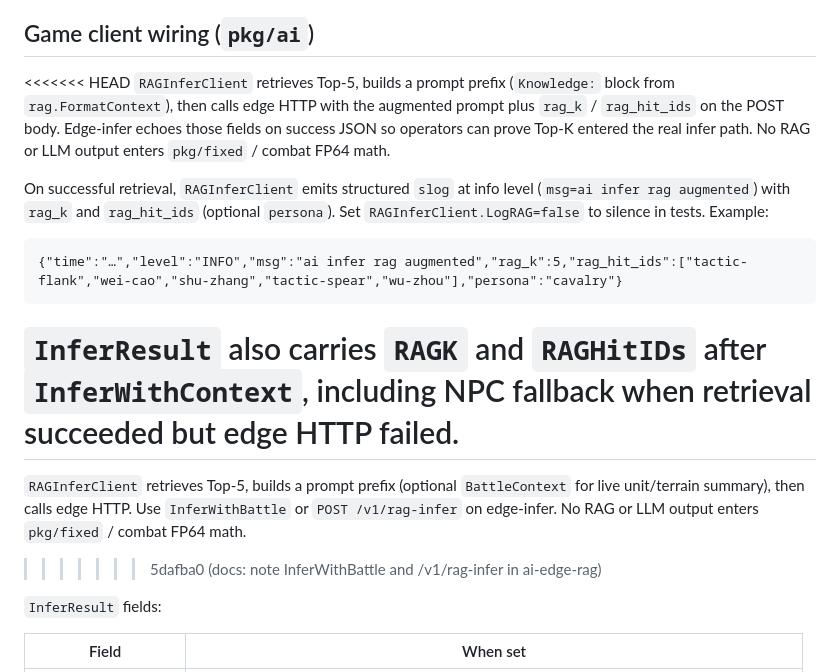
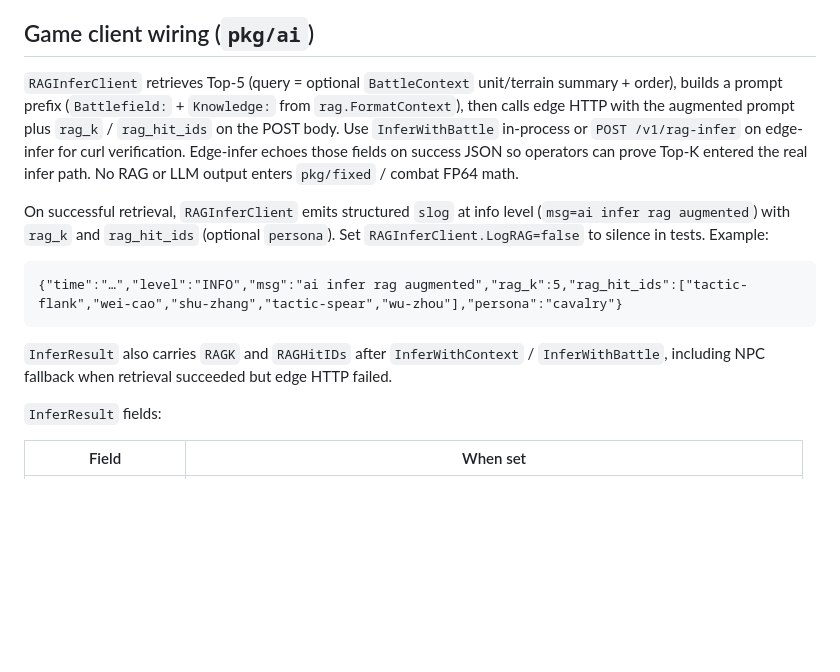
Before and after one commit to iiooiioo888/qianjunpo-reborn, a Markdown page: docs/ai-edge-rag.md, the part around the change. GitHub-like rendering; blank space fills up the shorter version.

Commit message:
fix(docs): remove rebase conflict markers in ai-edge-rag.md
Co-authored-by: iiooiioo888 <iiooiioo888@users.noreply.github.com>

````diff
--- a/docs/ai-edge-rag.md
+++ b/docs/ai-edge-rag.md
@@ -119,8 +119,7 @@ When `backend=ollama` and Ollama is down, `/health` returns HTTP 200 with `statu
 
 ## Game client wiring (`pkg/ai`)
 
-<<<<<<< HEAD
-`RAGInferClient` retrieves Top-5, builds a prompt prefix (`Knowledge:` block from `rag.FormatContext`), then calls edge HTTP with the augmented prompt plus `rag_k` / `rag_hit_ids` on the POST body. Edge-infer echoes those fields on success JSON so operators can prove Top-K entered the real infer path. No RAG or LLM output enters `pkg/fixed` / combat FP64 math.
+`RAGInferClient` retrieves Top-5 (query = optional `BattleContext` unit/terrain summary + order), builds a prompt prefix (`Battlefield:` + `Knowledge:` from `rag.FormatContext`), then calls edge HTTP with the augmented prompt plus `rag_k` / `rag_hit_ids` on the POST body. Use `InferWithBattle` in-process or `POST /v1/rag-infer` on edge-infer for curl verification. Edge-infer echoes those fields on success JSON so operators can prove Top-K entered the real infer path. No RAG or LLM output enters `pkg/fixed` / combat FP64 math.
 
 On successful retrieval, `RAGInferClient` emits structured `slog` at info level (`msg=ai infer rag augmented`) with `rag_k` and `rag_hit_ids` (optional `persona`). Set `RAGInferClient.LogRAG=false` to silence in tests. Example:
 
@@ -128,10 +127,7 @@ On successful retrieval, `RAGInferClient` emits structured `slog` at info level
 {"time":"…","level":"INFO","msg":"ai infer rag augmented","rag_k":5,"rag_hit_ids":["tactic-flank","wei-cao","shu-zhang","tactic-spear","wu-zhou"],"persona":"cavalry"}
 ```
 
-`InferResult` also carries `RAGK` and `RAGHitIDs` after `InferWithContext`, including NPC fallback when retrieval succeeded but edge HTTP failed.
-=======
-`RAGInferClient` retrieves Top-5, builds a prompt prefix (optional `BattleContext` for live unit/terrain summary), then calls edge HTTP. Use `InferWithBattle` or `POST /v1/rag-infer` on edge-infer. No RAG or LLM output enters `pkg/fixed` / combat FP64 math.
->>>>>>> 5dafba0 (docs: note InferWithBattle and /v1/rag-infer in ai-edge-rag)
+`InferResult` also carries `RAGK` and `RAGHitIDs` after `InferWithContext` / `InferWithBattle`, including NPC fallback when retrieval succeeded but edge HTTP failed.
 
 `InferResult` fields:
 
````
